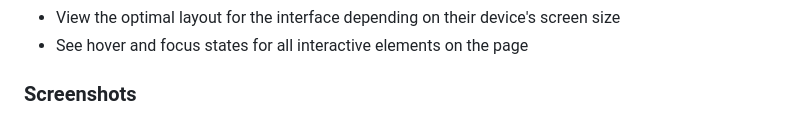
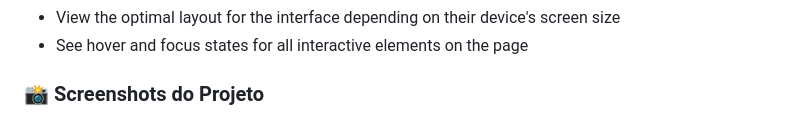
Before and after one commit to NicolasSG/product-list-with-cart-main, a Markdown page: README.md, the part around one of its changes. Rendered like a GitHub page.

```diff
--- a/README.md
+++ b/README.md
@@ -27,5 +27,5 @@ Users should be able to:
 - View the optimal layout for the interface depending on their device's screen size
 - See hover and focus states for all interactive elements on the page
 
-### Screenshots
+### 📸 Screenshots do Projeto
 
```
Also changed, not shown: other parts of README.md (+42 -25 lines).
